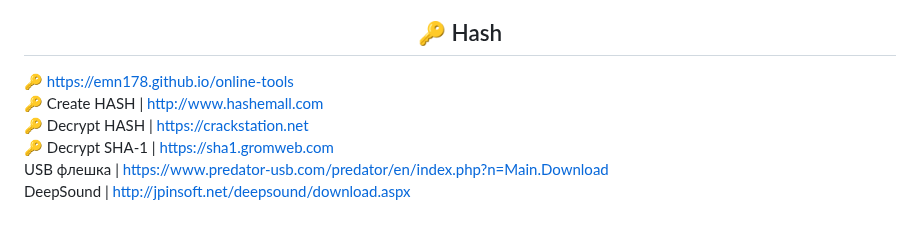
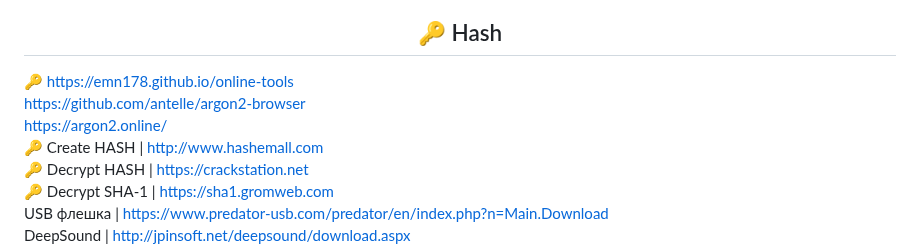
Before and after one commit to awesome-windows11/CensorNet, a Markdown page: README.md, the part around the change. Rendered like a GitHub page; blank space fills up the shorter version.

```diff
--- a/README.md
+++ b/README.md
@@ -145,6 +145,10 @@ Encryption Images | https://github.com/kaushalmeena/digi-cloak
 <h2 align="center">🔑 Hash</h2>
 
 🔑 https://emn178.github.io/online-tools
+<br>
+https://github.com/antelle/argon2-browser
+<br>
+https://argon2.online/
 <br>
 🔑 Create HASH | http://www.hashemall.com
 <br>
```
